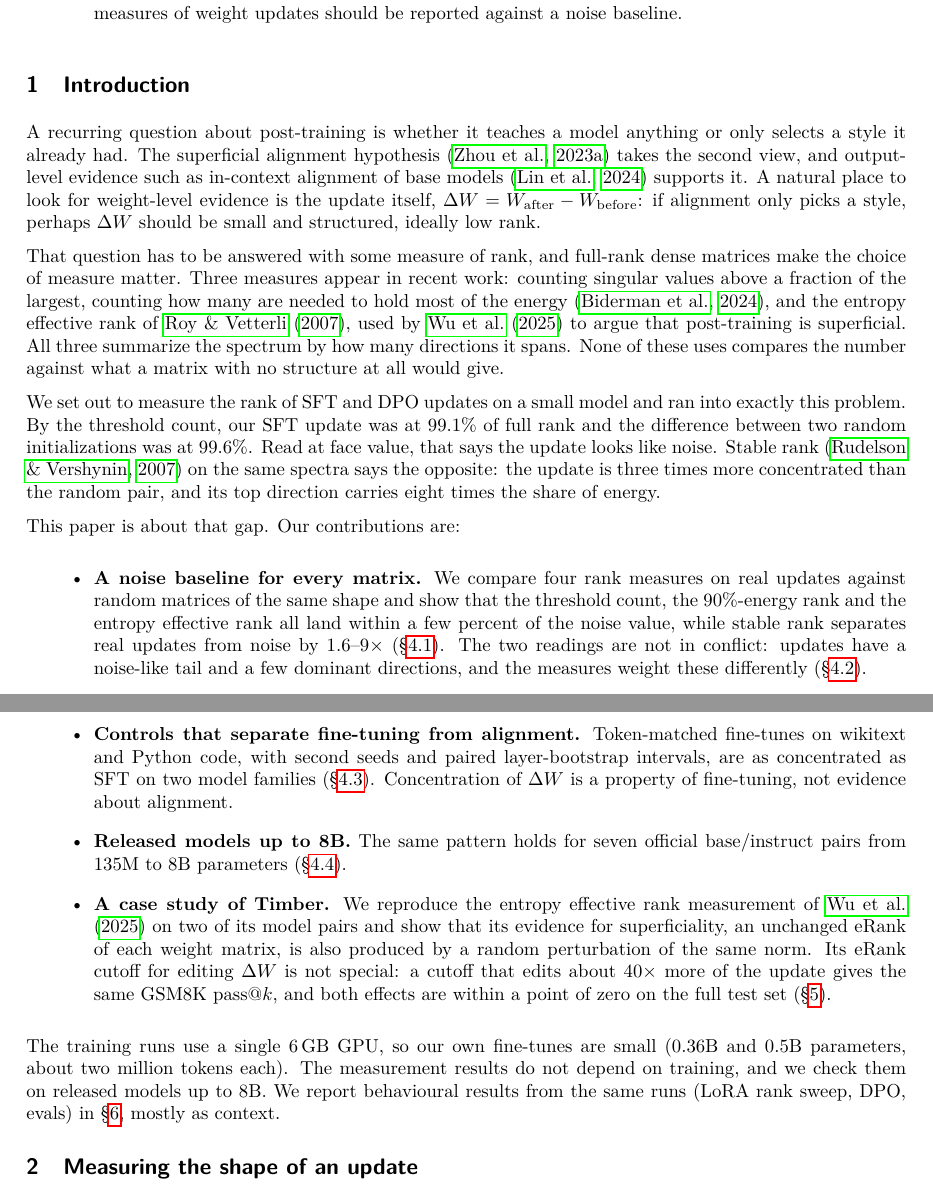
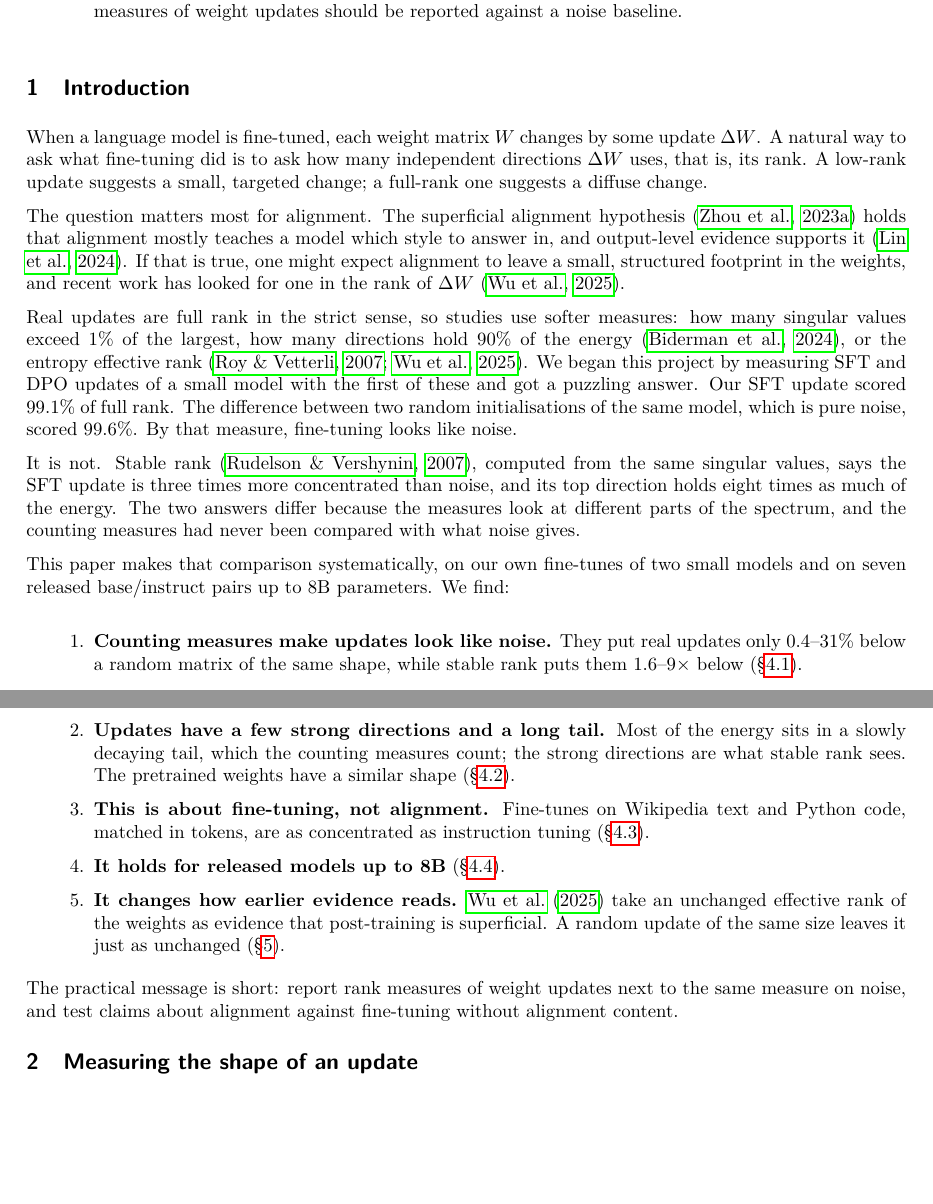
Before and after one commit to usman7384/llm-finetuning-update-spectra, a LaTeX paper (paper/main.tex, which reads paper/sections/introduction.tex): two parts of pages 1 and 2 of 14, joined at a grey line, cut so that both start at the same text, the shorter picture padded with empty space. Compiled offline with pdfLaTeX.

Commit message:
Paper: rewrite the introduction as one plain story

```diff
--- a/paper/sections/introduction.tex
+++ b/paper/sections/introduction.tex
@@ -1,61 +1,55 @@
 \section{Introduction}
 \label{sec:intro}
 
-A recurring question about post-training is whether it teaches a model
-anything or only selects a style it already had. The superficial alignment
-hypothesis \citep{zhou2023lima} takes the second view, and output-level
-evidence such as in-context alignment of base models \citep{lin2024urial}
-supports it. A natural place to look for weight-level evidence is the update
-itself, $\dW = W_{\text{after}} - W_{\text{before}}$: if alignment only picks
-a style, perhaps $\dW$ should be small and structured, ideally low rank.
+When a language model is fine-tuned, each weight matrix $W$ changes by some
+update $\dW$. A natural way to ask what fine-tuning did is to ask how many
+independent directions $\dW$ uses, that is, its rank. A low-rank update
+suggests a small, targeted change; a full-rank one suggests a diffuse change.
 
-That question has to be answered with some measure of rank, and full-rank
-dense matrices make the choice of measure matter. Three measures appear in
-recent work: counting singular values above a fraction of the largest,
-counting how many are needed to hold most of the energy
-\citep{biderman2024lora}, and the entropy effective rank of
-\citet{roy2007effective}, used by \citet{wu2025timber} to argue that
-post-training is superficial. All three summarize the spectrum by how many
-directions it spans. None of these uses compares the number against what a
-matrix with no structure at all would give.
+The question matters most for alignment. The superficial alignment hypothesis
+\citep{zhou2023lima} holds that alignment mostly teaches a model which style
+to answer in, and output-level evidence supports it \citep{lin2024urial}. If
+that is true, one might expect alignment to leave a small, structured
+footprint in the weights, and recent work has looked for one in the rank of
+$\dW$ \citep{wu2025timber}.
 
-We set out to measure the rank of SFT and DPO updates on a small model and ran
-into exactly this problem. By the threshold count, our SFT update was at 99.1\%
-of full rank and the difference between two random initializations was at
-99.6\%. Read at face value, that says the update looks like noise. Stable rank
-\citep{rudelson2007sampling} on the same spectra says the opposite: the update
-is three times more concentrated than the random pair, and its top direction
-carries eight times the share of energy.
+Real updates are full rank in the strict sense, so studies use softer
+measures: how many singular values exceed 1\% of the largest, how many
+directions hold 90\% of the energy \citep{biderman2024lora}, or the entropy
+effective rank \citep{roy2007effective, wu2025timber}. We began this project by
+measuring SFT and DPO updates of a small model with the first of these and got
+a puzzling answer. Our SFT update scored 99.1\% of full rank. The difference
+between two random initialisations of the same model, which is pure noise,
+scored 99.6\%. By that measure, fine-tuning looks like noise.
 
-This paper is about that gap. Our contributions are:
+It is not. Stable rank \citep{rudelson2007sampling}, computed from the same
+singular values, says the SFT update is three times more concentrated than
+noise, and its top direction holds eight times as much of the energy. The two
+answers differ because the measures look at different parts of the spectrum,
+and the counting measures had never been compared with what noise gives.
 
-\begin{itemize}
-  \item \textbf{A noise baseline for every matrix.} We compare four rank
-  measures on real updates against random matrices of the same shape and show
-  that the threshold count, the 90\%-energy rank and the entropy effective
-  rank all land within a few percent of the noise value, while stable rank
-  separates real updates from noise by 1.6--9$\times$
-  (\S\ref{sec:metrics}). The two readings are not in conflict: updates have a
-  noise-like tail and a few dominant directions, and the measures weight these
-  differently (\S\ref{sec:headtail}).
-  \item \textbf{Controls that separate fine-tuning from alignment.}
-  Token-matched fine-tunes on wikitext and Python code, with second seeds and
-  paired layer-bootstrap intervals, are as concentrated as SFT on two model
-  families (\S\ref{sec:controls}). Concentration of $\dW$ is a property of
-  fine-tuning, not evidence about alignment.
-  \item \textbf{Released models up to 8B.} The same pattern holds for seven
-  official base/instruct pairs from 135M to 8B parameters (\S\ref{sec:released}).
-  \item \textbf{A case study of Timber.} We reproduce the entropy effective
-  rank measurement of \citet{wu2025timber} on two of its model pairs and show
-  that its evidence for superficiality, an unchanged eRank of each weight
-  matrix, is also produced by a random perturbation of the same norm. Its
-  eRank cutoff for editing $\dW$ is not special: a cutoff that edits about
-  40$\times$ more of the update gives the same GSM8K pass@$k$, and both effects
-  are within a point of zero on the full test set (\S\ref{sec:timber}).
-\end{itemize}
+This paper makes that comparison systematically, on our own fine-tunes of two
+small models and on seven released base/instruct pairs up to 8B parameters.
+We find:
 
-The training runs use a single 6\,GB GPU, so our own fine-tunes are small
-(0.36B and 0.5B parameters, about two million tokens each). The measurement
-results do not depend on training, and we check them on released models up to
-8B. We report behavioural results from the same runs (LoRA rank sweep, DPO,
-evals) in \S\ref{sec:behavior}, mostly as context.
+\begin{enumerate}
+  \item \textbf{Counting measures make updates look like noise.} They put real
+  updates only 0.4--31\% below a random matrix of the same shape, while stable
+  rank puts them 1.6--9$\times$ below (\S\ref{sec:metrics}).
+  \item \textbf{Updates have a few strong directions and a long tail.} Most of
+  the energy sits in a slowly decaying tail, which the counting measures
+  count; the strong directions are what stable rank sees. The pretrained
+  weights have a similar shape (\S\ref{sec:headtail}).
+  \item \textbf{This is about fine-tuning, not alignment.} Fine-tunes on
+  Wikipedia text and Python code, matched in tokens, are as concentrated as
+  instruction tuning (\S\ref{sec:controls}).
+  \item \textbf{It holds for released models up to 8B} (\S\ref{sec:released}).
+  \item \textbf{It changes how earlier evidence reads.} \citet{wu2025timber}
+  take an unchanged effective rank of the weights as evidence that
+  post-training is superficial. A random update of the same size leaves it
+  just as unchanged (\S\ref{sec:timber}).
+\end{enumerate}
+
+The practical message is short: report rank measures of weight updates next to
+the same measure on noise, and test claims about alignment against
+fine-tuning without alignment content.
```
